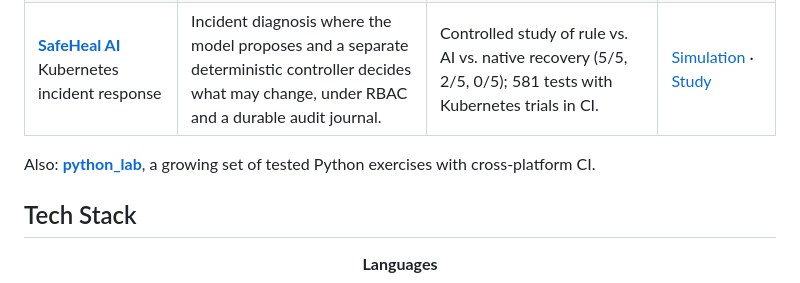
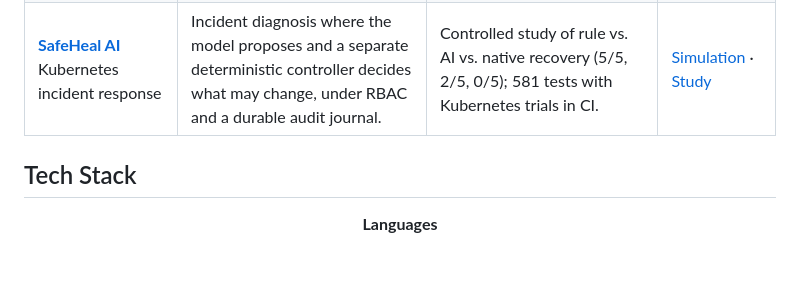
Before and after one commit to Jill-Vekariya/Jill-Vekariya, a Markdown page: README.md, the part around the change. GitHub-like rendering; blank space fills up the shorter version.

Commit message:
Remove link to the now-private python_lab repository

```diff
--- a/README.md
+++ b/README.md
@@ -28,7 +28,6 @@ I build machine learning systems end to end: from offline experiments with time-
 | **[Sentinel](https://github.com/Jill-Vekariya/sentinel-fraud-platform)**<br>Fraud detection platform | XGBoost and Isolation Forest scoring with idempotent decisions, a transactional outbox and at-least-once Kafka-compatible streaming. | Holdout PR-AUC 0.764 on 284,807 real anonymised transactions with chronological splits. | [Demo](https://jill-vekariya.github.io/sentinel-fraud-platform/) · [Benchmark](https://github.com/Jill-Vekariya/sentinel-fraud-platform/blob/main/docs/REAL_BENCHMARK.md) |
 | **[SafeHeal AI](https://github.com/Jill-Vekariya/safeheal-ai)**<br>Kubernetes incident response | Incident diagnosis where the model proposes and a separate deterministic controller decides what may change, under RBAC and a durable audit journal. | Controlled study of rule vs. AI vs. native recovery (5/5, 2/5, 0/5); 581 tests with Kubernetes trials in CI. | [Simulation](https://jill-vekariya.github.io/safeheal-ai/) · [Study](https://github.com/Jill-Vekariya/safeheal-ai/blob/main/evidence/public-release/CPU_STUDY.md) |
 
-Also: **[python_lab](https://github.com/Jill-Vekariya/python_lab)**, a growing set of tested Python exercises with cross-platform CI.
 
 ## Tech Stack
 
```
